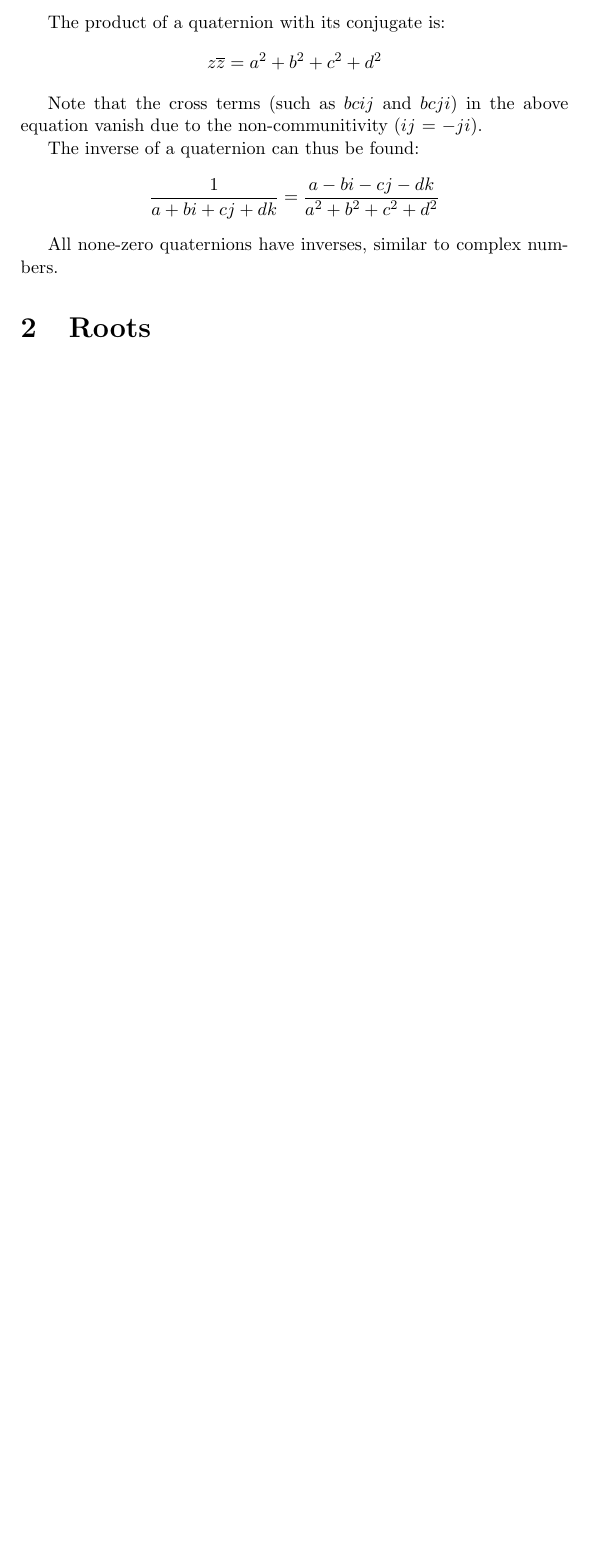
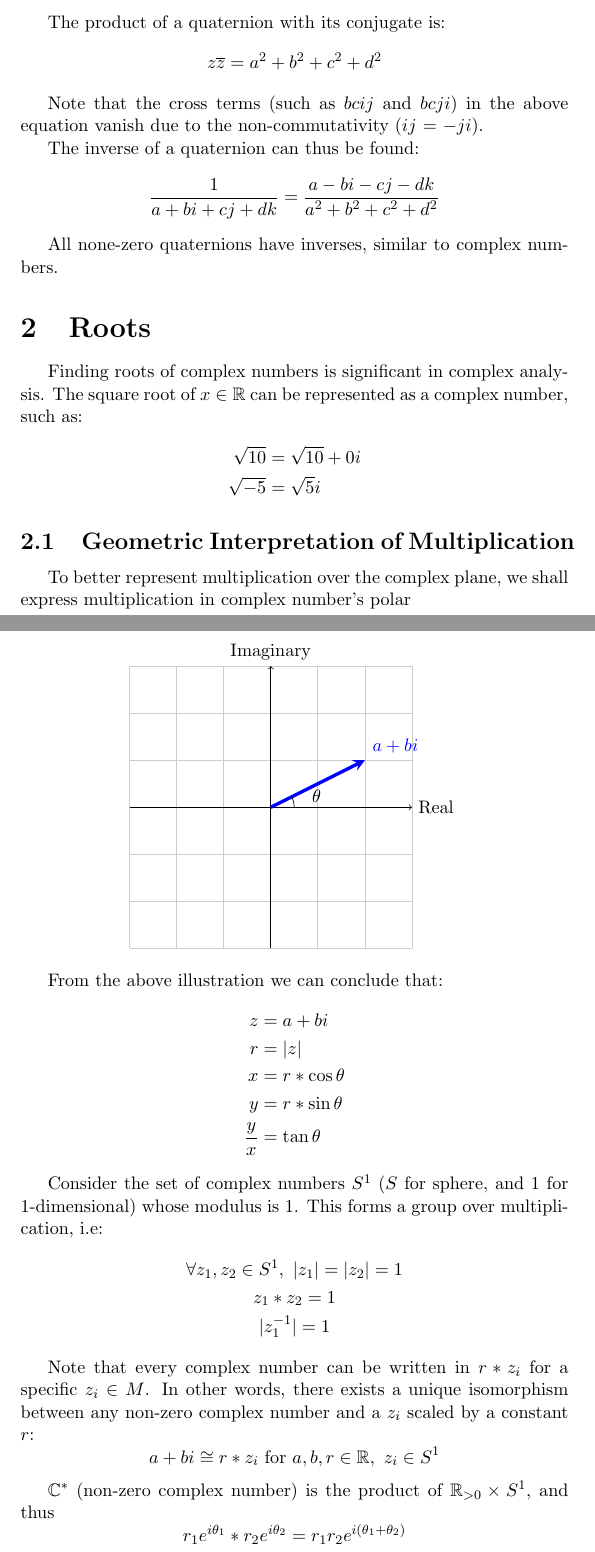
Before and after one commit to davidmaamoaix/lecture-notes, a LaTeX document (complex-analysis/complex-analysis.tex): part of page 6 of 6 before the commit and two parts of pages 6 and 7 of 8 after it, the two joined at a grey line, cut so that both start at the same text, the shorter picture padded with empty space. Compiled offline with pdfLaTeX.

Commit message:
comp lec 2

```diff
--- a/complex-analysis/complex-analysis.tex
+++ b/complex-analysis/complex-analysis.tex
@@ -2,7 +2,12 @@
 
 \usepackage{amsmath}
 \usepackage{amssymb}
+\usepackage{pgfplots}
 \usepackage{indentfirst}
+
+\usetikzlibrary{angles, quotes}
+
+\pgfplotsset{compat=newest}
 
 \title{Complex Analysis}
 \author{Linxuan Ma}
@@ -184,7 +190,7 @@
 		z\overline{z} = a^2 + b^2 + c^2 + d^2
 	\end{align*}
 
-	Note that the cross terms (such as $bcij$ and $bcji$) in the above equation vanish due to the non-communitivity ($ij$ = $-ji$).
+	Note that the cross terms (such as $bcij$ and $bcji$) in the above equation vanish due to the non-commutativity ($ij$ = $-ji$).
 
 	The inverse of a quaternion can thus be found:
 	$$\frac{1}{a + bi + cj + dk} = \frac{a - bi - cj - dk}{a^2 + b^2 + c^2 + d^2}$$
@@ -193,4 +199,52 @@
 
 	\section{Roots}
 
+	Finding roots of complex numbers is significant in complex analysis. The square root of $x \in \RR$ can be represented as a complex number, such as:
+	\begin{align*}
+		\sqrt{10} &= \sqrt{10} + 0i \\
+		\sqrt{-5} &= \sqrt{5}i
+	\end{align*}
+
+	\subsection{Geometric Interpretation of Multiplication}
+
+	To better represent multiplication over the complex plane, we shall express multiplication in complex number's polar
+	\begin{center}
+		\begin{tikzpicture}
+			\coordinate (o) at (0, 0);
+			\coordinate (a) at (1, 0);
+			\coordinate (b) at (2, 1);
+
+			\draw[thin,gray!40] (-3, -3) grid (3, 3);
+			\draw[->] (-3, 0)--(3, 0) node[right]{Real};
+			\draw[->] (0, -3)--(0, 3) node[above]{Imaginary};
+			\draw[line width=2pt,blue,-stealth](0, 0)--(2, 1) node[anchor=south west]{$a + bi$};
+
+			\pic [draw, -, "$\theta$", angle eccentricity=2] {angle = a--o--b};
+		\end{tikzpicture}
+	\end{center}
+
+	From the above illustration we can conclude that:
+	\begin{align*}
+		z &= a + bi \\
+		r &= \mo{z} \\
+		x &= r * \cos \theta \\
+		y &= r * \sin \theta \\
+		\frac{y}{x} &= \tan \theta
+	\end{align*}
+
+	Consider the set of complex numbers $S^1$ ($S$ for sphere, and $1$ for 1-dimensional) whose modulus is 1. This forms a group over multiplication, i.e:
+	\begin{gather*}
+		\forall z_1, z_2 \in S^1,\ \mo{z_1} = \mo{z_2} = 1 \\
+		z_1 * z_2 = 1 \\
+		\mo{z_1^{-1}} = 1
+	\end{gather*}
+
+	Note that every complex number can be written in $r * z_i$ for a specific $z_i \in M$. In other words, there exists a unique isomorphism between any non-zero complex number and a $z_i$ scaled by a constant $r$: $$a + bi \cong r * z_i \ \text{for}\ a, b, r \in \RR,\ z_i \in S^1$$
+
+
+	$\mathbb{C}^*$ (non-zero complex number) is the product of $\RR_{>0} \times S^1$, and thus $$r_1 e^{i\theta_1} * r_2 e^{i\theta_2} = r_1r_2e^{i(\theta_1 + \theta_2)}$$
+	can be easily deduced. This also hints complex number's proficiency at representing rotations of $\RR^2$ (and therefore the existence of quaternions to describe rotations in $\RR^3$).
+
+	\textbf{Warning:} When multiplying complex numbers on a computer, care must be taken to map the polar angles to $(-\pi, \pi]$ when converting from cartesian form to polar form.
+
 \end{document}
```
Also changed, not shown: complex-analysis/complex-analysis.tex (19 more changed lines).
